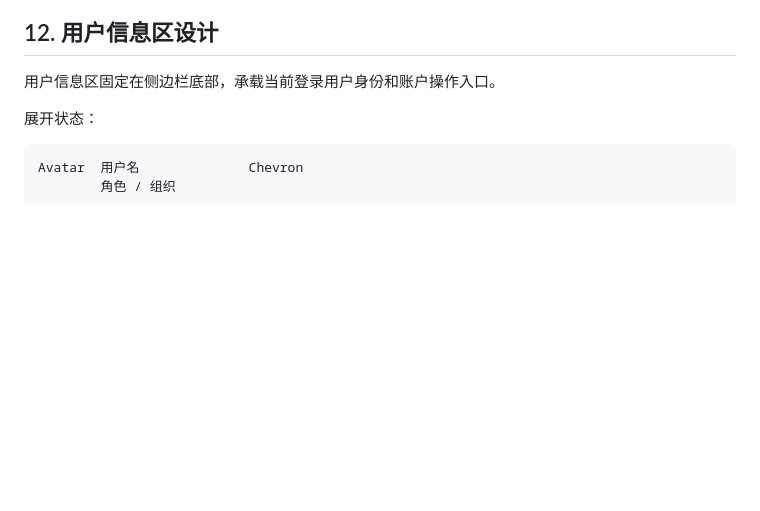
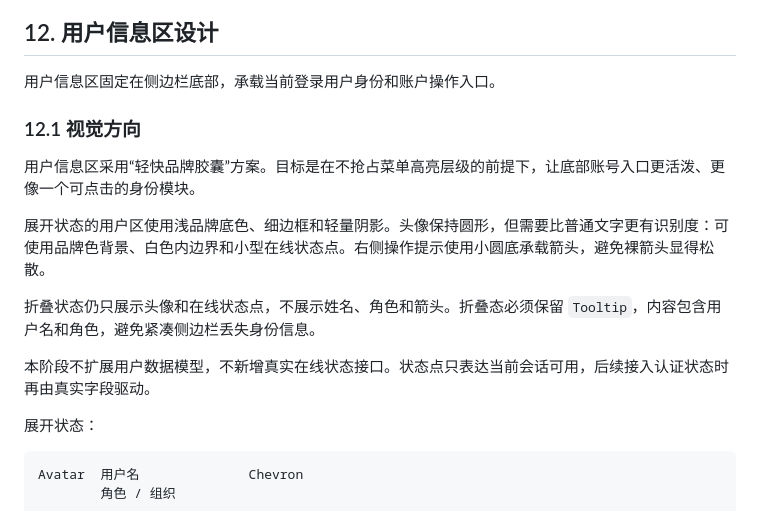
Before and after one commit to SilnoGM/QSDMS_DESKTOP, a Markdown page: docs/custom_widget_design/Sidebar-侧边栏.md, the part around the change. GitHub-like rendering; blank space fills up the shorter version.

Commit message:
docs: 补充侧边栏用户区轻快胶囊设计

````diff
--- a/docs/custom_widget_design/Sidebar-侧边栏.md
+++ b/docs/custom_widget_design/Sidebar-侧边栏.md
@@ -407,6 +407,16 @@ class SidebarMenuItemConfig {
 
 用户信息区固定在侧边栏底部，承载当前登录用户身份和账户操作入口。
 
+### 12.1 视觉方向
+
+用户信息区采用“轻快品牌胶囊”方案。目标是在不抢占菜单高亮层级的前提下，让底部账号入口更活泼、更像一个可点击的身份模块。
+
+展开状态的用户区使用浅品牌底色、细边框和轻量阴影。头像保持圆形，但需要比普通文字更有识别度：可使用品牌色背景、白色内边界和小型在线状态点。右侧操作提示使用小圆底承载箭头，避免裸箭头显得松散。
+
+折叠状态仍只展示头像和在线状态点，不展示姓名、角色和箭头。折叠态必须保留 `Tooltip`，内容包含用户名和角色，避免紧凑侧边栏丢失身份信息。
+
+本阶段不扩展用户数据模型，不新增真实在线状态接口。状态点只表达当前会话可用，后续接入认证状态时再由真实字段驱动。
+
 展开状态：
 
 ```text
````
